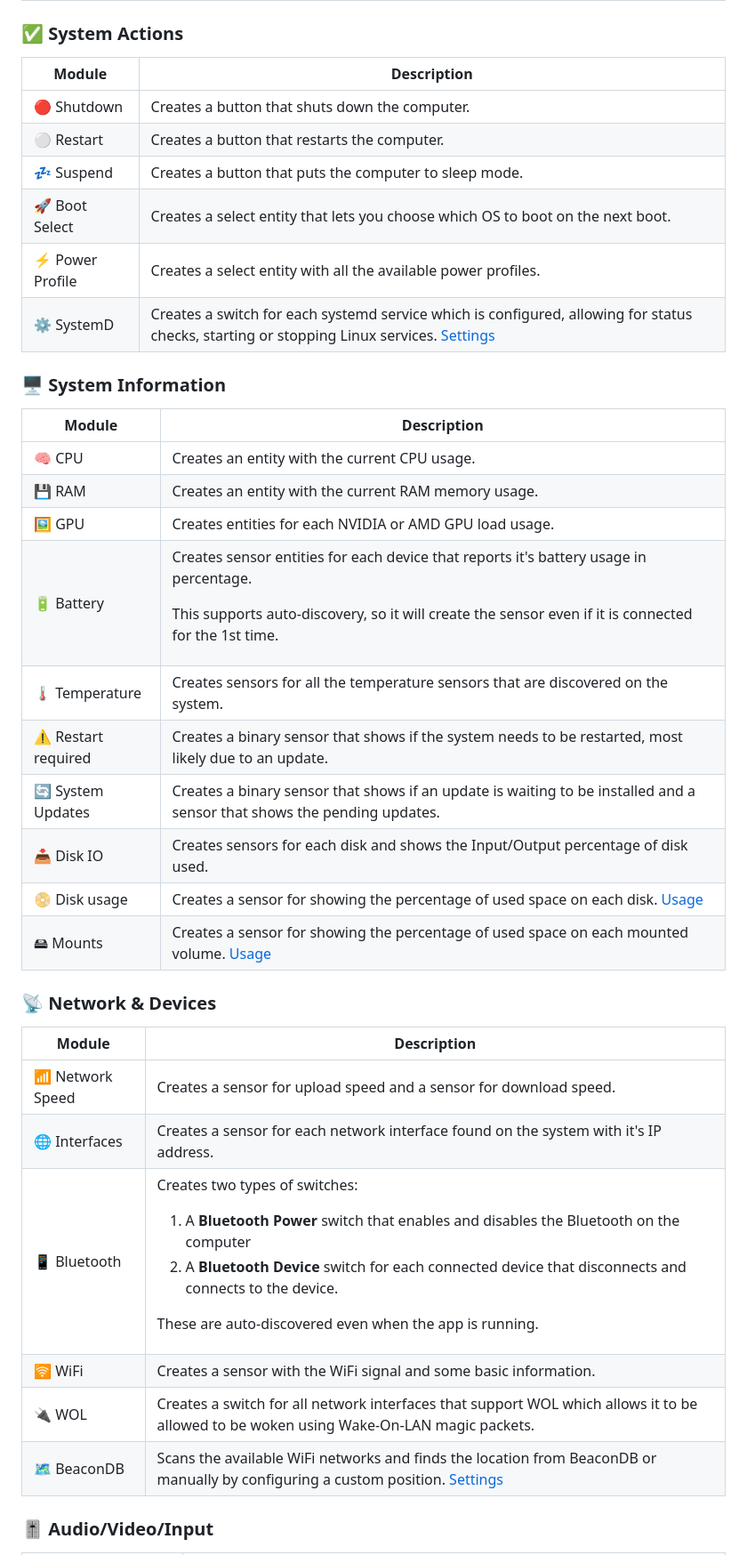
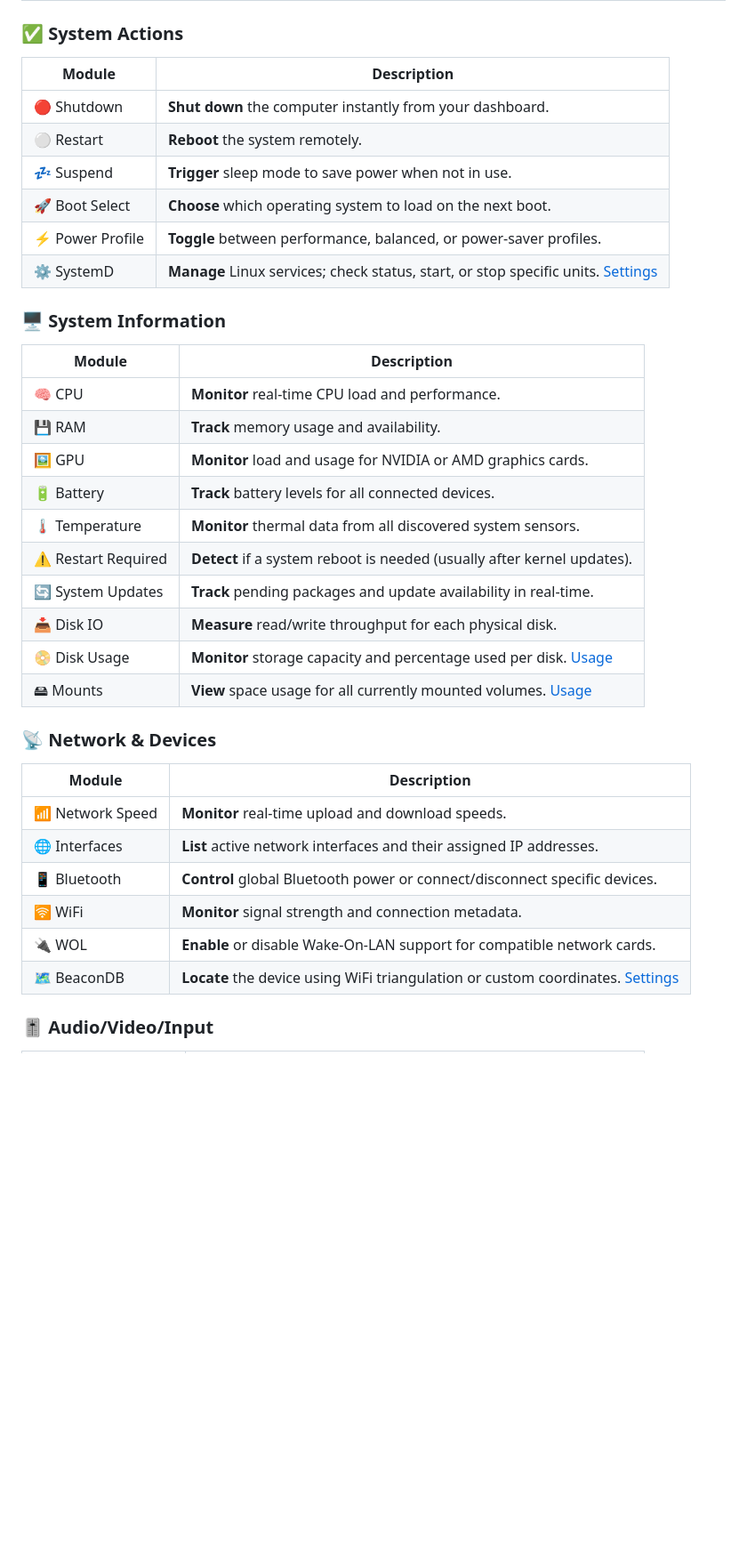
Before and after one commit to bkbilly/lnxlink, a Markdown page: README.md, the part around one of its changes. Shown at 89% size. GitHub-like rendering; blank space fills up the shorter version.

Commit message:
Revise README for LNXlink application
Updated the README to enhance clarity and detail about the LNXlink application, including features, supported modules, and OS compatibility.

```diff
--- a/README.md
+++ b/README.md
@@ -26,15 +43,40 @@ This is a **Home Assistant companion app** for Linux that allows you to monitor
 
 ### **✅ System Actions**
 
-<table><thead><tr><th width="170.08203125">Module</th><th>Description</th></tr></thead><tbody><tr><td>🔴 Shutdown</td><td>Creates a button that shuts down the computer.</td></tr><tr><td>⚪ Restart</td><td>Creates a button that restarts the computer.</td></tr><tr><td>💤 Suspend</td><td>Creates a button that puts the computer to sleep mode.</td></tr><tr><td>🚀 Boot Select</td><td>Creates a select entity that lets you choose which OS to boot on the next boot.</td></tr><tr><td>⚡ Power Profile</td><td>Creates a select entity with all the available power profiles.</td></tr><tr><td>⚙️ SystemD</td><td>Creates a switch for each systemd service which is configured, allowing for status checks, starting or stopping Linux services. <a href="modules-settings.md#systemd">Settings</a></td></tr></tbody></table>
+| Module | Description |
+| --- | --- |
+| 🔴 Shutdown | **Shut down** the computer instantly from your dashboard. |
+| ⚪ Restart | **Reboot** the system remotely. |
+| 💤 Suspend | **Trigger** sleep mode to save power when not in use. |
+| 🚀 Boot Select | **Choose** which operating system to load on the next boot. |
+| ⚡ Power Profile | **Toggle** between performance, balanced, or power-saver profiles. |
+| ⚙️ SystemD | **Manage** Linux services; check status, start, or stop specific units. [Settings](https://www.google.com/search?q=modules-settings.md%23systemd) |
 
 ### **🖥 System Information**
 
-<table><thead><tr><th width="169.765625">Module</th><th>Description</th></tr></thead><tbody><tr><td>🧠 CPU</td><td>Creates an entity with the current CPU usage.</td></tr><tr><td>💾 RAM</td><td>Creates an entity with the current RAM memory usage.</td></tr><tr><td>🖼️ GPU</td><td>Creates entities for each NVIDIA or AMD GPU load usage.</td></tr><tr><td>🔋 Battery</td><td><p>Creates sensor entities for each device that reports it's battery usage in percentage.</p><p>This supports auto-discovery, so it will create the sensor even if it is connected for the 1st time.</p></td></tr><tr><td>🌡️ Temperature</td><td>Creates sensors for all the temperature sensors that are discovered on the system.</td></tr><tr><td>⚠️ Restart required</td><td>Creates a binary sensor that shows if the system needs to be restarted, most likely due to an update.</td></tr><tr><td>🔄 System Updates</td><td>Creates a binary sensor that shows if an update is waiting to be installed and a sensor that shows the pending updates.</td></tr><tr><td>📥 Disk IO</td><td>Creates sensors for each disk and shows the Input/Output percentage of disk used.</td></tr><tr><td>📀 Disk usage</td><td>Creates a sensor for showing the percentage of used space on each disk. <a href="modules-settings.md#disk-usage">Usage</a></td></tr><tr><td>🖴 Mounts</td><td>Creates a sensor for showing the percentage of used space on each mounted volume. <a href="modules-settings.md#mounts-usage">Usage</a></td></tr></tbody></table>
+| Module | Description |
+| --- | --- |
+| 🧠 CPU | **Monitor** real-time CPU load and performance. |
+| 💾 RAM | **Track** memory usage and availability. |
+| 🖼️ GPU | **Monitor** load and usage for NVIDIA or AMD graphics cards. |
+| 🔋 Battery | **Track** battery levels for all connected devices. |
+| 🌡️ Temperature | **Monitor** thermal data from all discovered system sensors. |
+| ⚠️ Restart Required | **Detect** if a system reboot is needed (usually after kernel updates). |
+| 🔄 System Updates | **Track** pending packages and update availability in real-time. |
+| 📥 Disk IO | **Measure** read/write throughput for each physical disk. |
+| 📀 Disk Usage | **Monitor** storage capacity and percentage used per disk. [Usage](https://www.google.com/search?q=modules-settings.md%23disk-usage) |
+| 🖴 Mounts | **View** space usage for all currently mounted volumes. [Usage](https://www.google.com/search?q=modules-settings.md%23mounts-usage) |
 
 ### **📡 Network & Devices**
 
-<table><thead><tr><th width="170.046875">Module</th><th>Description</th></tr></thead><tbody><tr><td>📶 Network Speed</td><td>Creates a sensor for upload speed and a sensor for download speed.</td></tr><tr><td>🌐 Interfaces</td><td>Creates a sensor for each network interface found on the system with it's IP address.</td></tr><tr><td>📱 Bluetooth</td><td><p>Creates two types of switches:</p><ol><li>A <strong>Bluetooth Power</strong> switch that enables and disables the Bluetooth on the computer</li><li>A <strong>Bluetooth Device</strong> switch for each connected device that disconnects and connects to the device.</li></ol><p>These are auto-discovered even when the app is running.</p></td></tr><tr><td>🛜 WiFi</td><td>Creates a sensor with the WiFi signal and some basic information.</td></tr><tr><td>🔌 WOL</td><td>Creates a switch for all network interfaces that support WOL which allows it to be allowed to be woken using Wake-On-LAN magic packets.</td></tr><tr><td>🗺️ BeaconDB</td><td>Scans the available WiFi networks and finds the location from BeaconDB or manually by configuring a custom position. <a href="modules-settings.md#beacondb">Settings</a></td></tr></tbody></table>
+| Module | Description |
+| --- | --- |
+| 📶 Network Speed | **Monitor** real-time upload and download speeds. |
+| 🌐 Interfaces | **List** active network interfaces and their assigned IP addresses. |
+| 📱 Bluetooth | **Control** global Bluetooth power or connect/disconnect specific devices. |
+| 🛜 WiFi | **Monitor** signal strength and connection metadata. |
+| 🔌 WOL | **Enable** or disable Wake-On-LAN support for compatible network cards. |
+| 🗺️ BeaconDB | **Locate** the device using WiFi triangulation or custom coordinates. [Settings](https://www.google.com/search?q=modules-settings.md%23beacondb) |
 
 ### 🎚️ **Audio/Video/Input**
 
```
Also changed, not shown: other parts of README.md (+56 -12 lines).
